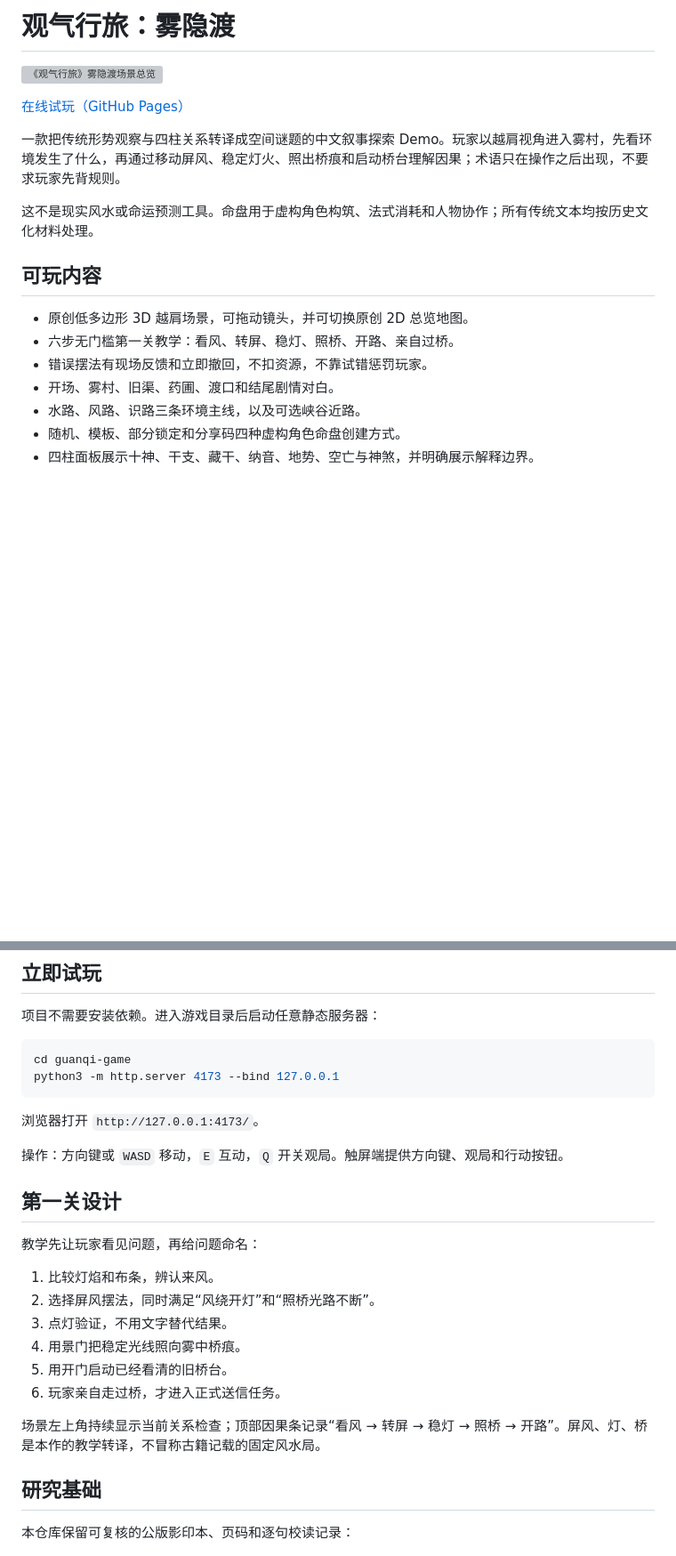
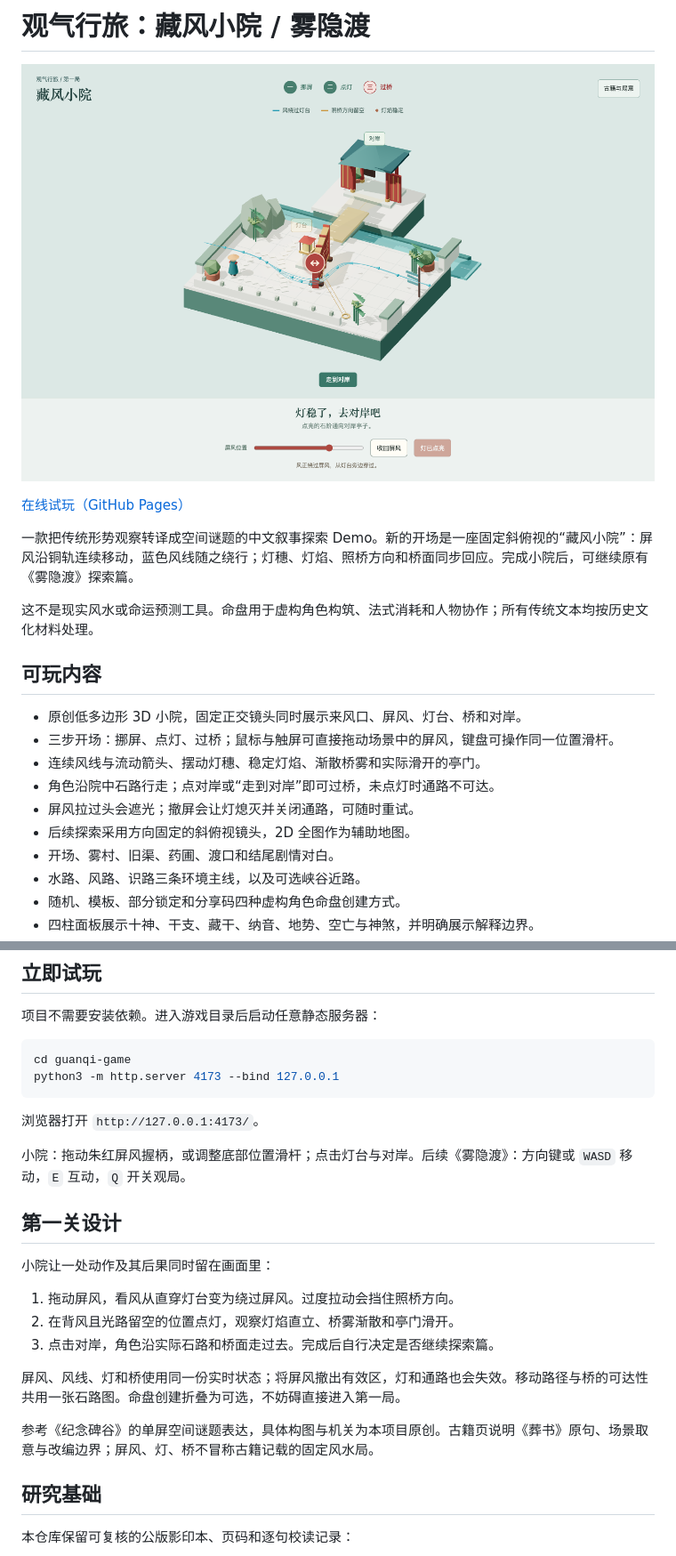
Before and after one commit to Yiqian-Liang/guanqi-journey-demo, a Markdown page: README.md, 2 parts joined by grey strips. Shown: that part at 89% size. GitHub-like rendering; pictures changed too: guanqi-game/assets/courtyard-demo.png (added); blank space fills up the shorter version; grey boxes are pictures that could not be loaded.

Commit message:
Rebuild opening as an interactive isometric courtyard

```diff
--- a/README.md
+++ b/README.md
@@ -1,18 +1,21 @@
-# 观气行旅：雾隐渡
+# 观气行旅：藏风小院 / 雾隐渡
 
-![《观气行旅》雾隐渡场景总览](guanqi-game/assets/mist-ferry-world.png)
+![《观气行旅》藏风小院实际试玩画面](guanqi-game/assets/courtyard-demo.png)
 
 [在线试玩（GitHub Pages）](https://yiqian-liang.github.io/guanqi-journey-demo/)
 
-一款把传统形势观察与四柱关系转译成空间谜题的中文叙事探索 Demo。玩家以越肩视角进入雾村，先看环境发生了什么，再通过移动屏风、稳定灯火、照出桥痕和启动桥台理解因果；术语只在操作之后出现，不要求玩家先背规则。
+一款把传统形势观察转译成空间谜题的中文叙事探索 Demo。新的开场是一座固定斜俯视的“藏风小院”：屏风沿铜轨连续移动，蓝色风线随之绕行；灯穗、灯焰、照桥方向和桥面同步回应。完成小院后，可继续原有《雾隐渡》探索篇。
 
 这不是现实风水或命运预测工具。命盘用于虚构角色构筑、法式消耗和人物协作；所有传统文本均按历史文化材料处理。
 
 ## 可玩内容
 
-- 原创低多边形 3D 越肩场景，可拖动镜头，并可切换原创 2D 总览地图。
-- 六步无门槛第一关教学：看风、转屏、稳灯、照桥、开路、亲自过桥。
-- 错误摆法有现场反馈和立即撤回，不扣资源，不靠试错惩罚玩家。
+- 原创低多边形 3D 小院，固定正交镜头同时展示来风口、屏风、灯台、桥和对岸。
+- 三步开场：挪屏、点灯、过桥；鼠标与触屏可直接拖动场景中的屏风，键盘可操作同一位置滑杆。
+- 连续风线与流动箭头、摆动灯穗、稳定灯焰、渐散桥雾和实际滑开的亭门。
+- 角色沿院中石路行走；点对岸或“走到对岸”即可过桥，未点灯时通路不可达。
+- 屏风拉过头会遮光；撤屏会让灯熄灭并关闭通路，可随时重试。
+- 后续探索采用方向固定的斜俯视镜头，2D 全图作为辅助地图。
 - 开场、雾村、旧渠、药圃、渡口和结尾剧情对白。
 - 水路、风路、识路三条环境主线，以及可选峡谷近路。
 - 随机、模板、部分锁定和分享码四种虚构角色命盘创建方式。
@@ -31,20 +34,19 @@ python3 -m http.server 4173 --bind 127.0.0.1
 
 浏览器打开 `http://127.0.0.1:4173/`。
 
-操作：方向键或 `WASD` 移动，`E` 互动，`Q` 开关观局。触屏端提供方向键、观局和行动按钮。
+小院：拖动朱红屏风握柄，或调整底部位置滑杆；点击灯台与对岸。后续《雾隐渡》：方向键或 `WASD` 移动，`E` 互动，`Q` 开关观局。
 
 ## 第一关设计
 
-教学先让玩家看见问题，再给问题命名：
+小院让一处动作及其后果同时留在画面里：
 
-1. 比较灯焰和布条，辨认来风。
-2. 选择屏风摆法，同时满足“风绕开灯”和“照桥光路不断”。
-3. 点灯验证，不用文字替代结果。
-4. 用景门把稳定光线照向雾中桥痕。
-5. 用开门启动已经看清的旧桥台。
-6. 玩家亲自走过桥，才进入正式送信任务。
+1. 拖动屏风，看风从直穿灯台变为绕过屏风。过度拉动会挡住照桥方向。
+2. 在背风且光路留空的位置点灯，观察灯焰直立、桥雾渐散和亭门滑开。
+3. 点击对岸，角色沿实际石路和桥面走过去。完成后自行决定是否继续探索篇。
 
-场景左上角持续显示当前关系检查；顶部因果条记录“看风 → 转屏 → 稳灯 → 照桥 → 开路”。屏风、灯、桥是本作的教学转译，不冒称古籍记载的固定风水局。
+屏风、风线、灯和桥使用同一份实时状态；将屏风撤出有效区，灯和通路也会失效。移动路径与桥的可达性共用一张石路图。命盘创建折叠为可选，不妨碍直接进入第一局。
+
+参考《纪念碑谷》的单屏空间谜题表达，具体构图与机关为本项目原创。古籍页说明《葬书》原句、场景取意与改编边界；屏风、灯、桥不冒称古籍记载的固定风水局。
 
 ## 研究基础
 
```
Also changed, not shown: other parts of README.md (+3 -3 lines), docs/IMPLEMENTATION_STATUS.md (+16 -6 lines), guanqi-game/assets/ASSET_LICENSES.md (+1 -0 lines), 8 other files.
